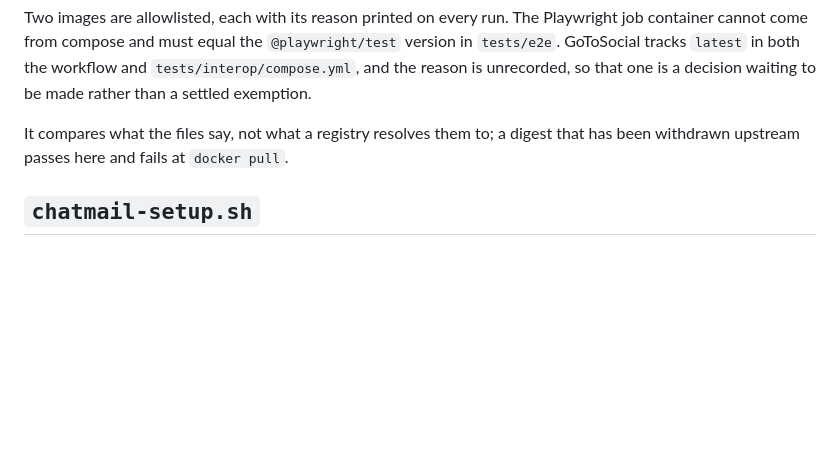
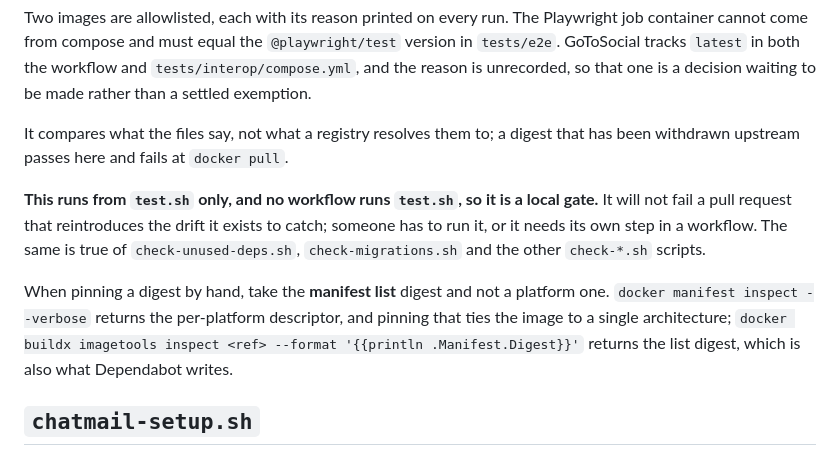
Before and after one commit to noombat/noombat, a Markdown page: scripts/README.md, the part around the change. Drawn GitHub-style; blank space fills up the shorter version.

Commit message:
scripts: Say that the check scripts are local gates, not CI gates.

```diff
--- a/scripts/README.md
+++ b/scripts/README.md
@@ -140,6 +140,13 @@ GoToSocial tracks `latest` in both the workflow and `tests/interop/compose.yml`,
 
 It compares what the files say, not what a registry resolves them to; a digest that has been withdrawn upstream passes here and fails at `docker pull`.
 
+**This runs from `test.sh` only, and no workflow runs `test.sh`, so it is a local gate.**
+It will not fail a pull request that reintroduces the drift it exists to catch; someone has to run it, or it needs its own step in a workflow.
+The same is true of `check-unused-deps.sh`, `check-migrations.sh` and the other `check-*.sh` scripts.
+
+When pinning a digest by hand, take the **manifest list** digest and not a platform one.
+`docker manifest inspect --verbose` returns the per-platform descriptor, and pinning that ties the image to a single architecture; `docker buildx imagetools inspect <ref> --format '{{println .Manifest.Digest}}'` returns the list digest, which is also what Dependabot writes.
+
 ## `chatmail-setup.sh`
 
 Pre-deployment DNS and network verification for the Chatmail relay.
```
